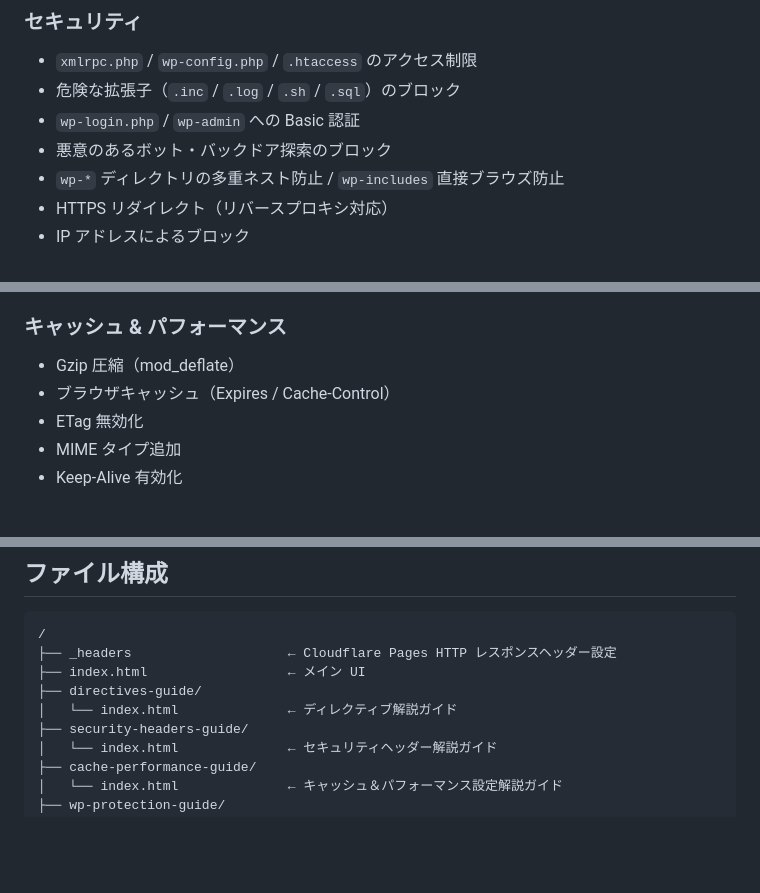
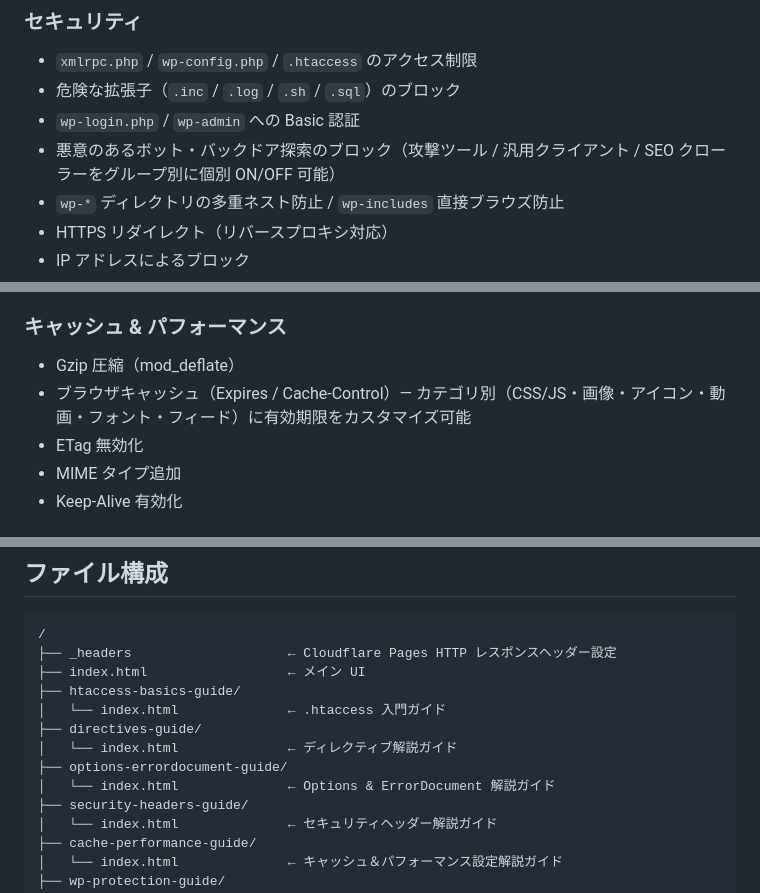
Before and after one commit to rocket-martue/htaccess-generator, a Markdown page: README.md, 3 parts joined by grey strips. Drawn GitHub-style; blank space fills up the shorter version.

```diff
--- a/README.md
+++ b/README.md
@@ -19,7 +19,7 @@ WordPress 用 .htaccess のセキュリティ・パフォーマンス設定を
 - `xmlrpc.php` / `wp-config.php` / `.htaccess` のアクセス制限
 - 危険な拡張子（`.inc` / `.log` / `.sh` / `.sql`）のブロック
 - `wp-login.php` / `wp-admin` への Basic 認証
-- 悪意のあるボット・バックドア探索のブロック
+- 悪意のあるボット・バックドア探索のブロック（攻撃ツール / 汎用クライアント / SEO クローラーをグループ別に個別 ON/OFF 可能）
 - `wp-*` ディレクトリの多重ネスト防止 / `wp-includes` 直接ブラウズ防止
 - HTTPS リダイレクト（リバースプロキシ対応）
 - IP アドレスによるブロック
@@ -36,7 +36,7 @@ WordPress 用 .htaccess のセキュリティ・パフォーマンス設定を
 ### キャッシュ & パフォーマンス
 
 - Gzip 圧縮（mod_deflate）
-- ブラウザキャッシュ（Expires / Cache-Control）
+- ブラウザキャッシュ（Expires / Cache-Control）— カテゴリ別（CSS/JS・画像・アイコン・動画・フォント・フィード）に有効期限をカスタマイズ可能
 - ETag 無効化
 - MIME タイプ追加
 - Keep-Alive 有効化
@@ -57,8 +57,12 @@ WordPress 用 .htaccess のセキュリティ・パフォーマンス設定を
 /
 ├── _headers                    ← Cloudflare Pages HTTP レスポンスヘッダー設定
 ├── index.html                  ← メイン UI
+├── htaccess-basics-guide/
+│   └── index.html              ← .htaccess 入門ガイド
 ├── directives-guide/
 │   └── index.html              ← ディレクティブ解説ガイド
+├── options-errordocument-guide/
+│   └── index.html              ← Options & ErrorDocument 解説ガイド
 ├── security-headers-guide/
 │   └── index.html              ← セキュリティヘッダー解説ガイド
 ├── cache-performance-guide/
```
Also changed, not shown: .github/copilot-instructions.md (added, +349 -0 lines), CLAUDE.md (+7 -1 lines).
